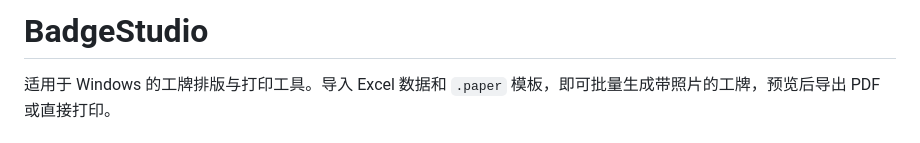
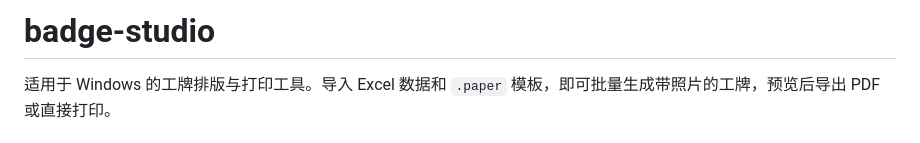
Before and after one commit to Frankie32244/badge-studio, a Markdown page: README.md, the part around the change. Rendered like a GitHub page.

```diff
--- a/README.md
+++ b/README.md
@@ -1,4 +1,4 @@
-# BadgeStudio
+# badge-studio
 
 适用于 Windows 的工牌排版与打印工具。导入 Excel 数据和 `.paper` 模板，即可批量生成带照片的工牌，预览后导出 PDF 或直接打印。
 
```
